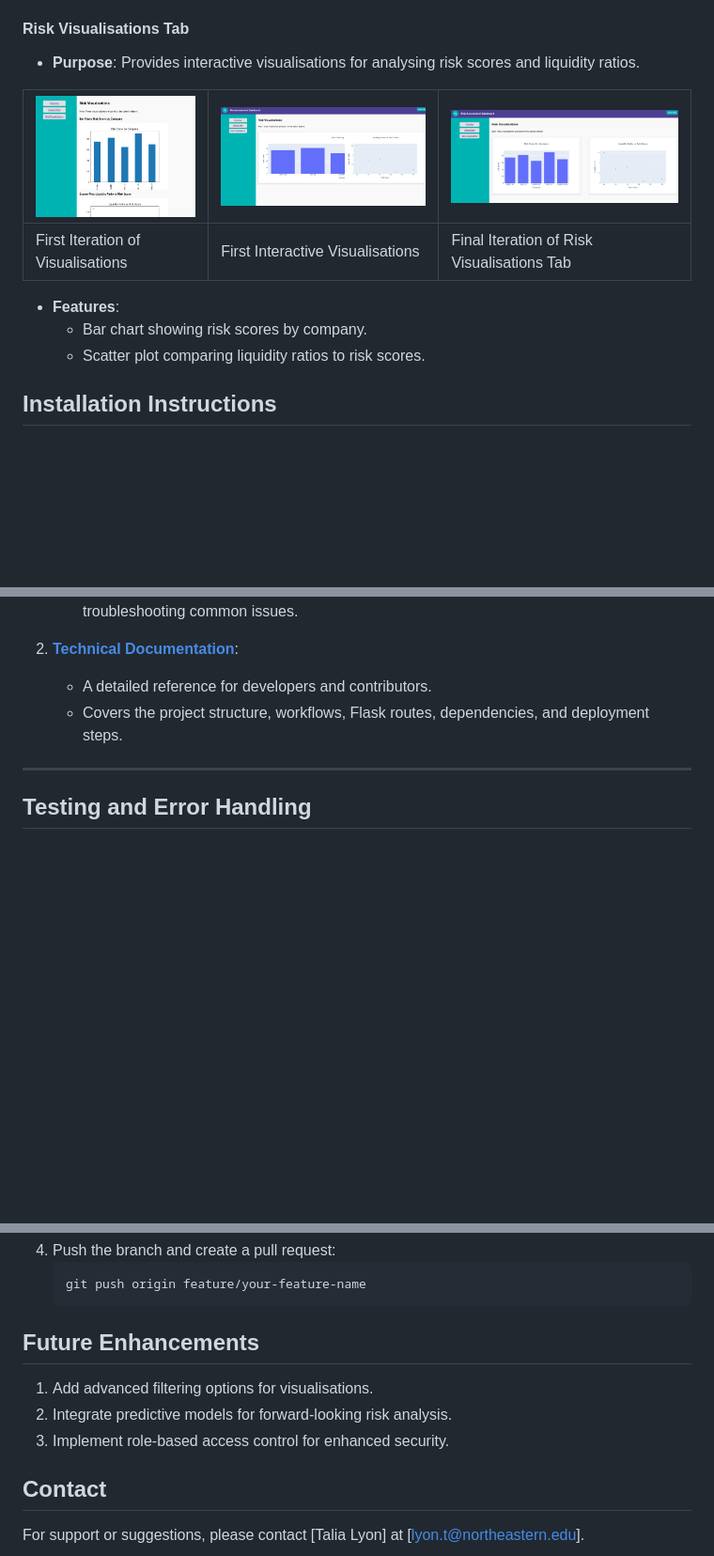
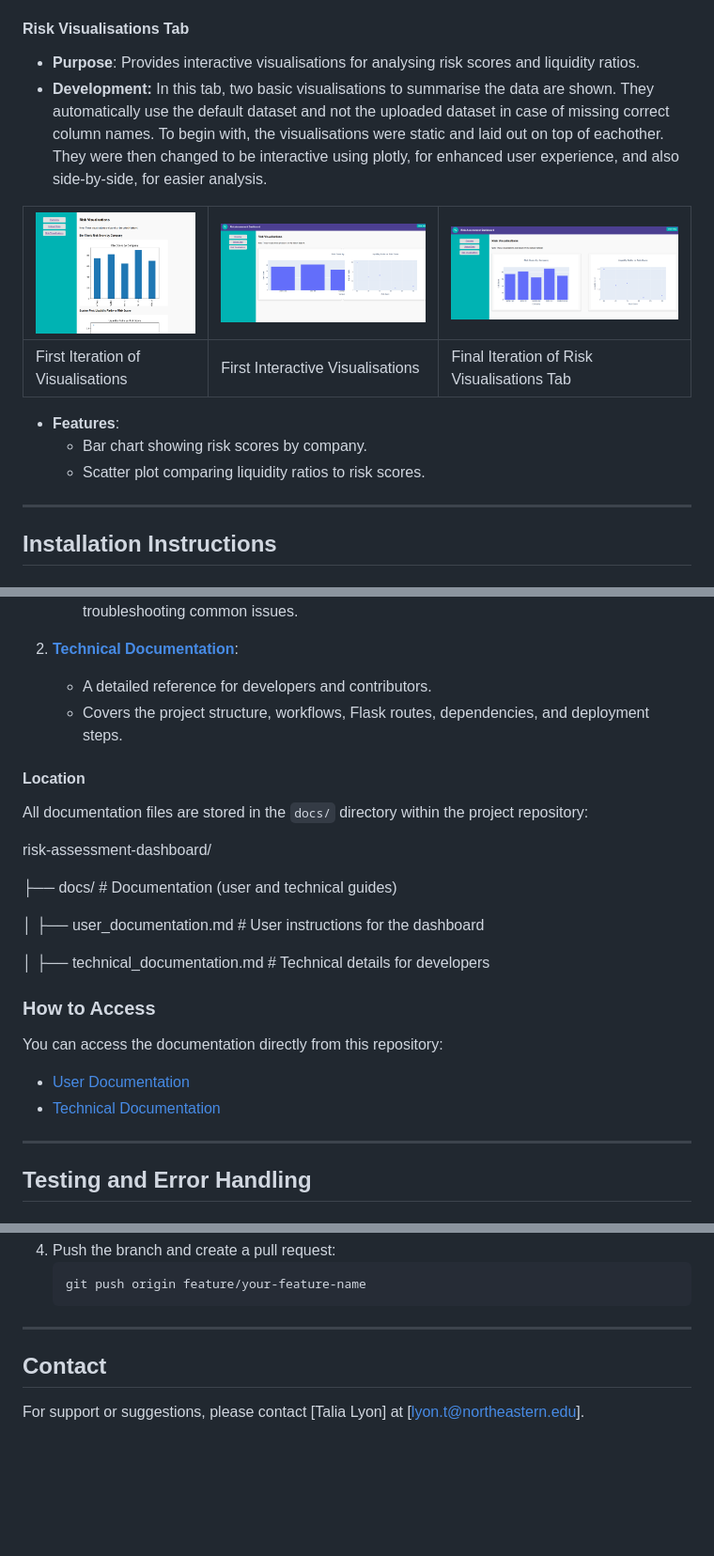
Before and after one commit to talia-lyon/Software-Engineering-Summative1-2025, a Markdown page: README.md, 3 parts joined by grey strips. Shown: that part at 94% size. Drawn GitHub-style; blank space fills up the shorter version.

````diff
--- a/README.md
+++ b/README.md
@@ -88,6 +107,10 @@ previous iterations they went through:
 
 #### Risk Visualisations Tab
 - **Purpose**: Provides interactive visualisations for analysing risk scores and liquidity ratios.
+- **Development:** In this tab, two basic visualisations to summarise the data are shown. They automatically
+use the default dataset and not the uploaded dataset in case of missing correct column names. To begin with, the
+visualisations were static and laid out on top of eachother. They were then changed to be interactive using plotly,
+for enhanced user experience, and also side-by-side, for easier analysis.
 
 | ![First Iteration of Visualisations](images/viz%202.png) | ![First Interactive Visualisations](images/viz%203.png) | ![Risk Visualisations Tab](images/viz%204.png) |
 |----------------------------------------------------------|---------------------------------------------------------|------------------------------------------------|
@@ -96,6 +119,8 @@ previous iterations they went through:
 - **Features**:
   - Bar chart showing risk scores by company.
   - Scatter plot comparing liquidity ratios to risk scores.
+
+---
 
 ## Installation Instructions
 ### Prerequisites
@@ -144,6 +171,25 @@ The project includes detailed documentation to assist both users and developers
 2. **[Technical Documentation](docs/technical_documentation.md)**:
    - A detailed reference for developers and contributors.
    - Covers the project structure, workflows, Flask routes, dependencies, and deployment steps.
+
+#### Location
+
+All documentation files are stored in the `docs/` directory within the project repository:
+
+risk-assessment-dashboard/
+
+├── docs/                    # Documentation (user and technical guides)
+
+│   ├── user_documentation.md   # User instructions for the dashboard
+
+│   ├── technical_documentation.md # Technical details for developers
+
+
+### How to Access
+
+You can access the documentation directly from this repository:
+- [User Documentation](docs/user_documentation.md)
+- [Technical Documentation](docs/technical_documentation.md)
 
 ---
 
@@ -221,11 +293,7 @@ To contribute to the project:
    ```bash
    git push origin feature/your-feature-name
    ```
-
-## Future Enhancements
-1. Add advanced filtering options for visualisations.
-2. Integrate predictive models for forward-looking risk analysis.
-3. Implement role-based access control for enhanced security.
+---
 
 ## Contact
 For support or suggestions, please contact [Talia Lyon] at [lyon.t@northeastern.edu].
````
Also changed, not shown: other parts of README.md (+60 -13 lines).
